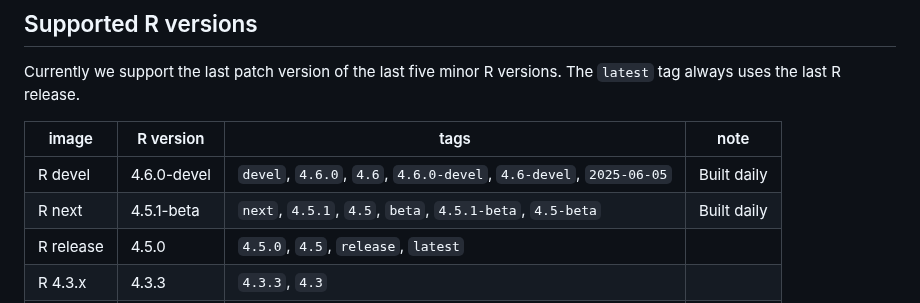
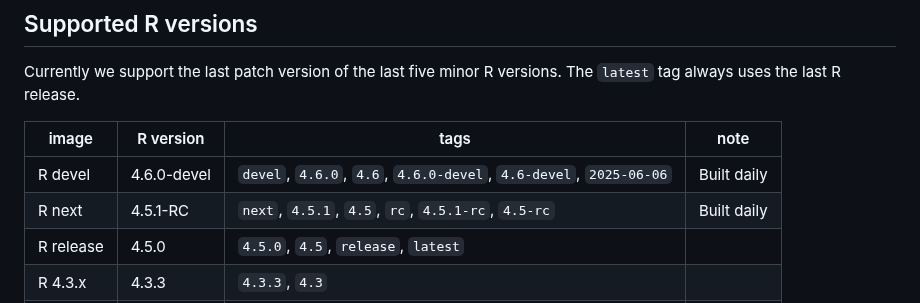
Before and after one commit to r-hub/r-minimal, a Markdown page: README.md, the part around the change. Drawn GitHub-style.

Commit message:
Re-build README

```diff
--- a/README.md
+++ b/README.md
@@ -86,8 +86,8 @@ versions. The `latest` tag always uses the last R release.
 
 | image     | R version   | tags                                                              | note        |
 |-----------|-------------|-------------------------------------------------------------------|-------------|
-| R devel   | 4.6.0-devel | `devel`, `4.6.0`, `4.6`, `4.6.0-devel`, `4.6-devel`, `2025-06-05` | Built daily |
-| R next    | 4.5.1-beta  | `next`, `4.5.1`, `4.5`, `beta`, `4.5.1-beta`, `4.5-beta`          | Built daily |
+| R devel   | 4.6.0-devel | `devel`, `4.6.0`, `4.6`, `4.6.0-devel`, `4.6-devel`, `2025-06-06` | Built daily |
+| R next    | 4.5.1-RC    | `next`, `4.5.1`, `4.5`, `rc`, `4.5.1-rc`, `4.5-rc`                | Built daily |
 | R release | 4.5.0       | `4.5.0`, `4.5`, `release`, `latest`                               |             |
 | R 4.3.x   | 4.3.3       | `4.3.3`, `4.3`                                                    |             |
 | R 4.2.x   | 4.2.3       | `4.2.3`, `4.2`                                                    |             |
```
